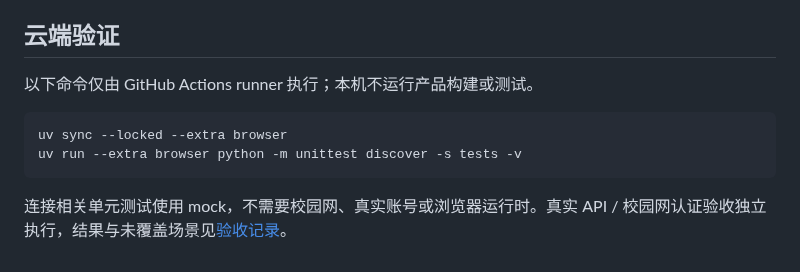
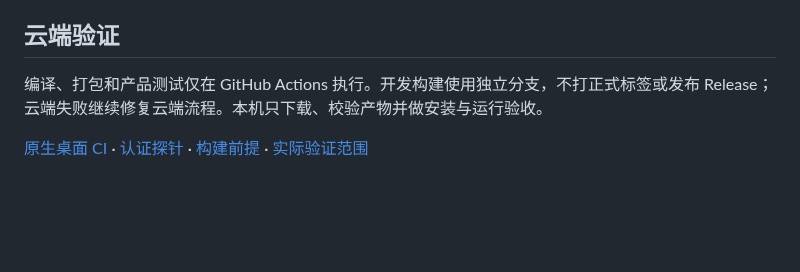
Before and after one commit to wide-sky-with-me/ysu_net, a Markdown page: README.md, the part around one of its changes. Rendered like a GitHub page; blank space fills up the shorter version.

````diff
--- a/README.md
+++ b/README.md
@@ -107,11 +110,6 @@ sudo env PATH="$PATH" bash install.sh --system  # 系统级服务
 
 ## 云端验证
 
-以下命令仅由 GitHub Actions runner 执行；本机不运行产品构建或测试。
+编译、打包和产品测试仅在 GitHub Actions 执行。开发构建使用独立分支，不打正式标签或发布 Release；云端失败继续修复云端流程。本机只下载、校验产物并做安装与运行验收。
 
-```bash
-uv sync --locked --extra browser
-uv run --extra browser python -m unittest discover -s tests -v
-```
-
-连接相关单元测试使用 mock，不需要校园网、真实账号或浏览器运行时。真实 API / 校园网认证验收独立执行，结果与未覆盖场景见[验收记录](docs/live-test.md)。
+[原生桌面 CI](https://github.com/wide-sky-with-me/ysu_net/actions/workflows/tauri.yml) · [认证探针](docs/rust-auth-probe.md) · [构建前提](docs/tauri-desktop.md#构建前提) · [实际验证范围](docs/desktop-acceptance.md)
````
Also changed, not shown: other parts of README.md (+65 -62 lines), docs/screenshots/README.md (added, +13 -0 lines), docs/screenshots/desktop-account-dark.png (added), docs/screenshots/desktop-accounts-dark.png (added), docs/screenshots/desktop-connection-light.png (added).
